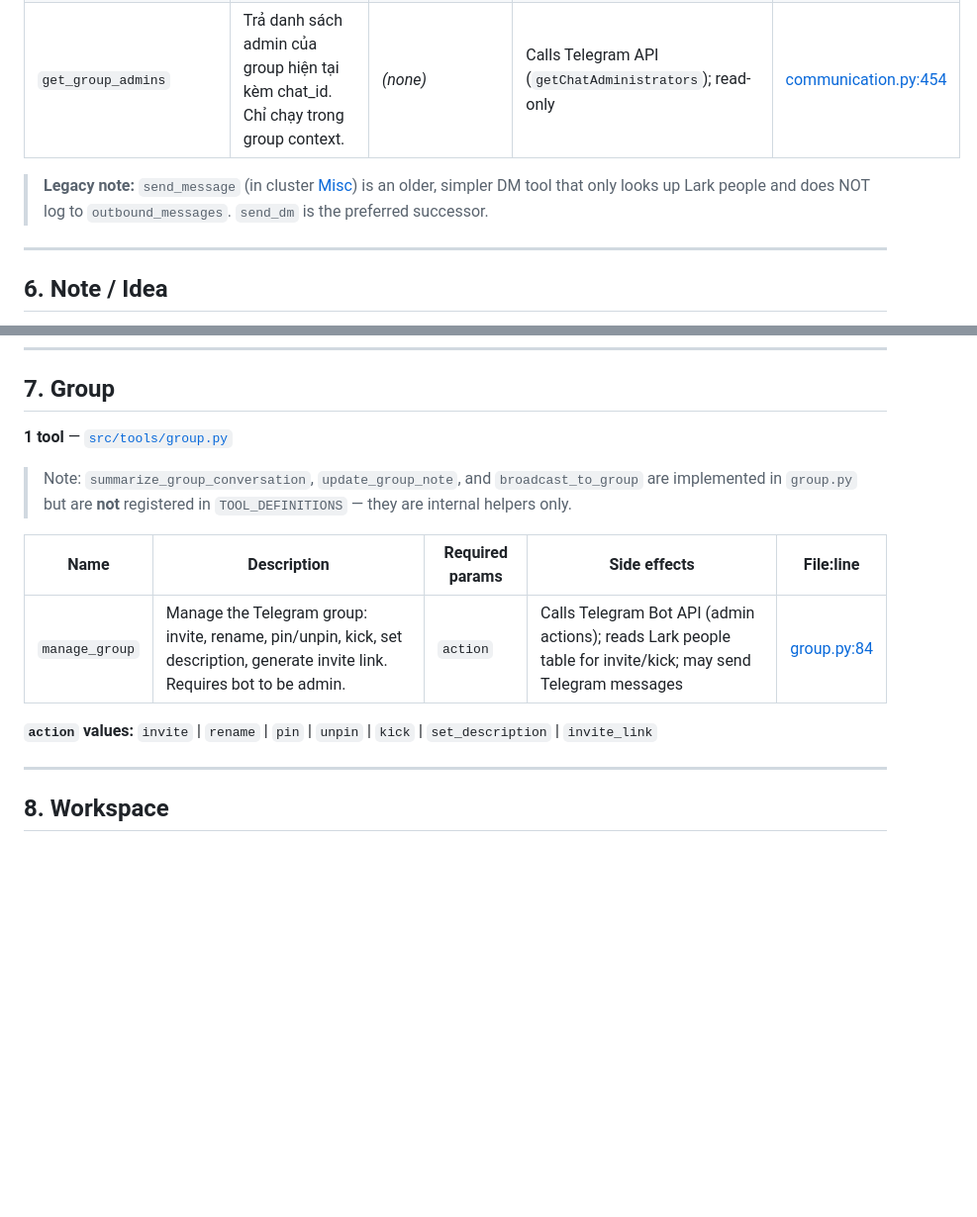
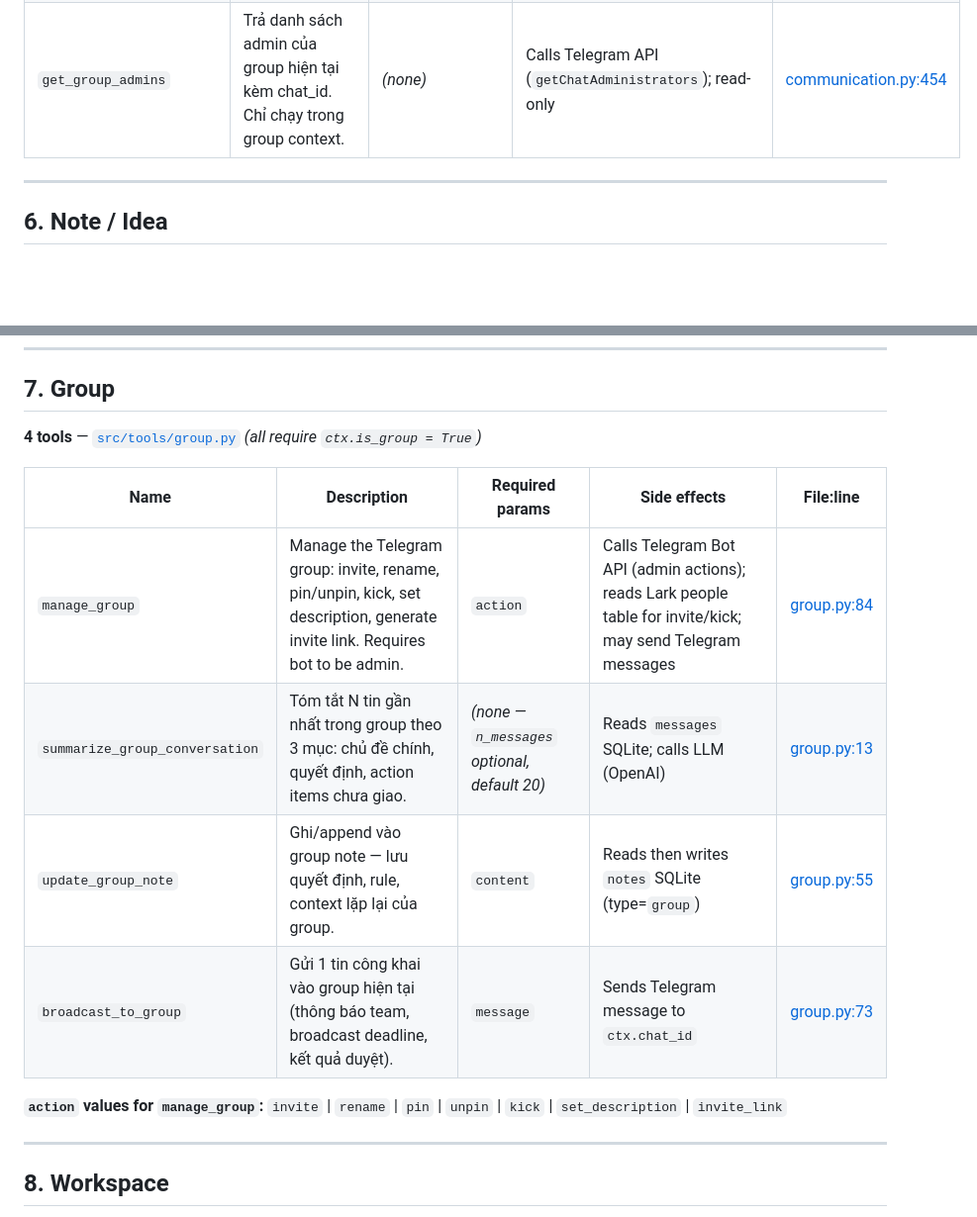
Before and after one commit to tranvuongquocdat/SMART_bot, a Markdown page: docs/tools_overview.md, 2 parts joined by grey strips. Shown at 99% size. GitHub-like rendering; blank space fills up the shorter version.

```diff
--- a/docs/tools_overview.md
+++ b/docs/tools_overview.md
@@ -99,8 +99,6 @@
 | `list_unlinked_contacts` | Liệt kê chat_id bot đã thấy trong group/DM nhưng CHƯA gắn vào Lark People record nào. | _(none)_ | Reads `seen_contacts` SQLite; reads Lark (people table) to diff | [communication.py:404](../src/tools/communication.py#L404) |
 | `get_group_admins` | Trả danh sách admin của group hiện tại kèm chat_id. Chỉ chạy trong group context. | _(none)_ | Calls Telegram API (`getChatAdministrators`); read-only | [communication.py:454](../src/tools/communication.py#L454) |
 
-> **Legacy note:** `send_message` (in cluster [Misc](#13-misc)) is an older, simpler DM tool that only looks up Lark people and does NOT log to `outbound_messages`. `send_dm` is the preferred successor.
-
 ---
 
 ## 6. Note / Idea
@@ -118,15 +116,16 @@
 
 ## 7. Group
 
-**1 tool** — [`src/tools/group.py`](../src/tools/group.py)
-
-> Note: `summarize_group_conversation`, `update_group_note`, and `broadcast_to_group` are implemented in `group.py` but are **not** registered in `TOOL_DEFINITIONS` — they are internal helpers only.
+**4 tools** — [`src/tools/group.py`](../src/tools/group.py) _(all require `ctx.is_group = True`)_
 
 | Name | Description | Required params | Side effects | File:line |
 |------|-------------|-----------------|--------------|-----------|
 | `manage_group` | Manage the Telegram group: invite, rename, pin/unpin, kick, set description, generate invite link. Requires bot to be admin. | `action` | Calls Telegram Bot API (admin actions); reads Lark people table for invite/kick; may send Telegram messages | [group.py:84](../src/tools/group.py#L84) |
+| `summarize_group_conversation` | Tóm tắt N tin gần nhất trong group theo 3 mục: chủ đề chính, quyết định, action items chưa giao. | _(none — `n_messages` optional, default 20)_ | Reads `messages` SQLite; calls LLM (OpenAI) | [group.py:13](../src/tools/group.py#L13) |
+| `update_group_note` | Ghi/append vào group note — lưu quyết định, rule, context lặp lại của group. | `content` | Reads then writes `notes` SQLite (type=`group`) | [group.py:55](../src/tools/group.py#L55) |
+| `broadcast_to_group` | Gửi 1 tin công khai vào group hiện tại (thông báo team, broadcast deadline, kết quả duyệt). | `message` | Sends Telegram message to `ctx.chat_id` | [group.py:73](../src/tools/group.py#L73) |
 
-**`action` values:** `invite` \| `rename` \| `pin` \| `unpin` \| `kick` \| `set_description` \| `invite_link`
+**`action` values for `manage_group`:** `invite` \| `rename` \| `pin` \| `unpin` \| `kick` \| `set_description` \| `invite_link`
 
 ---
 
```
Also changed, not shown: other parts of docs/tools_overview.md (+11 -15 lines).
